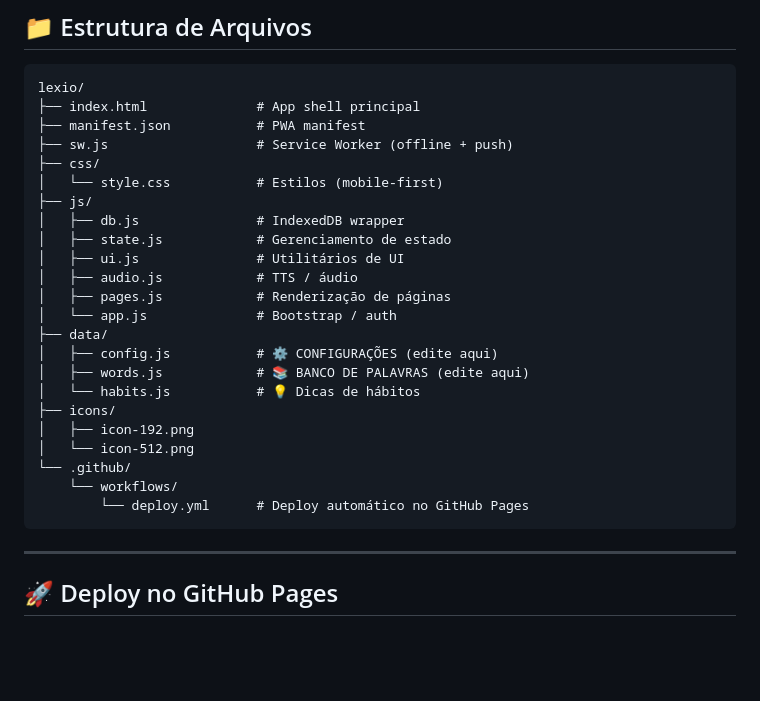
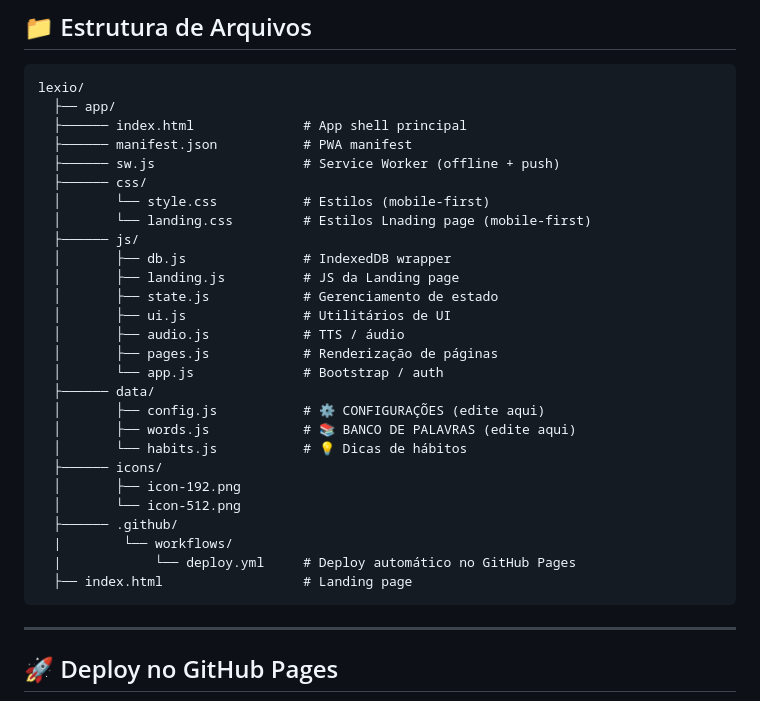
Before and after one commit to maickon/LEXIO, a Markdown page: README.md, the part around the change. Drawn GitHub-style; blank space fills up the shorter version.

Commit message:
struct file ajust in README

````diff
--- a/README.md
+++ b/README.md
@@ -9,28 +9,32 @@ Mobile-first · Dark Neon Gamer · Funciona 100% offline após instalação.
 
 ```
 lexio/
-├── index.html              # App shell principal
-├── manifest.json           # PWA manifest
-├── sw.js                   # Service Worker (offline + push)
-├── css/
-│   └── style.css           # Estilos (mobile-first)
-├── js/
-│   ├── db.js               # IndexedDB wrapper
-│   ├── state.js            # Gerenciamento de estado
-│   ├── ui.js               # Utilitários de UI
-│   ├── audio.js            # TTS / áudio
-│   ├── pages.js            # Renderização de páginas
-│   └── app.js              # Bootstrap / auth
-├── data/
-│   ├── config.js           # ⚙️ CONFIGURAÇÕES (edite aqui)
-│   ├── words.js            # 📚 BANCO DE PALAVRAS (edite aqui)
-│   └── habits.js           # 💡 Dicas de hábitos
-├── icons/
-│   ├── icon-192.png
-│   └── icon-512.png
-└── .github/
-    └── workflows/
-        └── deploy.yml      # Deploy automático no GitHub Pages
+  ├── app/
+  ├────── index.html              # App shell principal
+  ├────── manifest.json           # PWA manifest
+  ├────── sw.js                   # Service Worker (offline + push)
+  ├────── css/
+  │       └── style.css           # Estilos (mobile-first)
+  │       └── landing.css         # Estilos Lnading page (mobile-first)
+  ├────── js/
+  │       ├── db.js               # IndexedDB wrapper
+  │       ├── landing.js          # JS da Landing page
+  │       ├── state.js            # Gerenciamento de estado
+  │       ├── ui.js               # Utilitários de UI
+  │       ├── audio.js            # TTS / áudio
+  │       ├── pages.js            # Renderização de páginas
+  │       └── app.js              # Bootstrap / auth
+  ├────── data/
+  │       ├── config.js           # ⚙️ CONFIGURAÇÕES (edite aqui)
+  │       ├── words.js            # 📚 BANCO DE PALAVRAS (edite aqui)
+  │       └── habits.js           # 💡 Dicas de hábitos
+  ├────── icons/
+  │       ├── icon-192.png
+  │       └── icon-512.png
+  ├────── .github/
+  |        └── workflows/
+  |            └── deploy.yml     # Deploy automático no GitHub Pages
+  ├── index.html                  # Landing page
 ```
 
 ---
````
